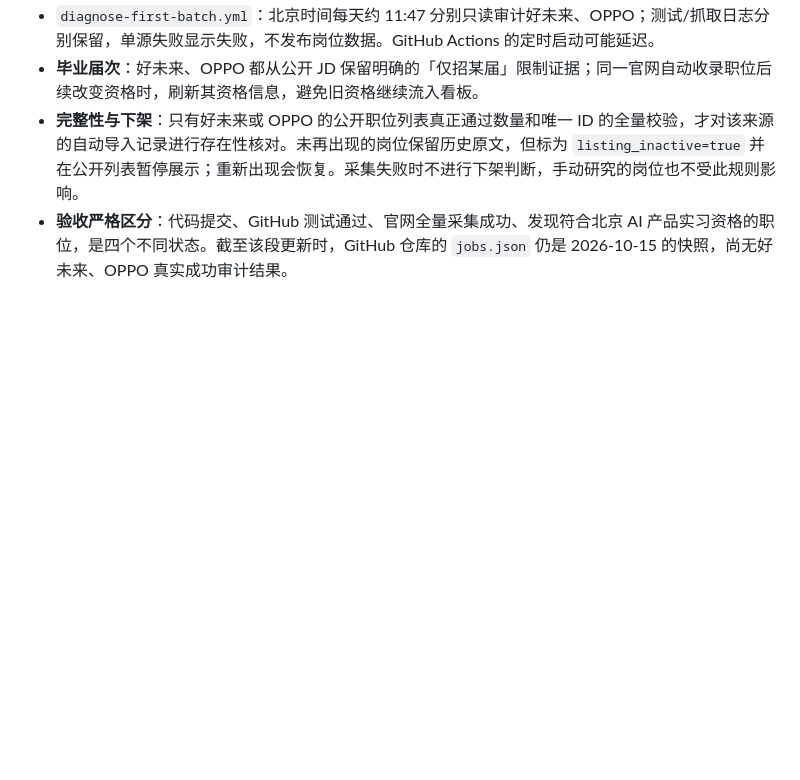
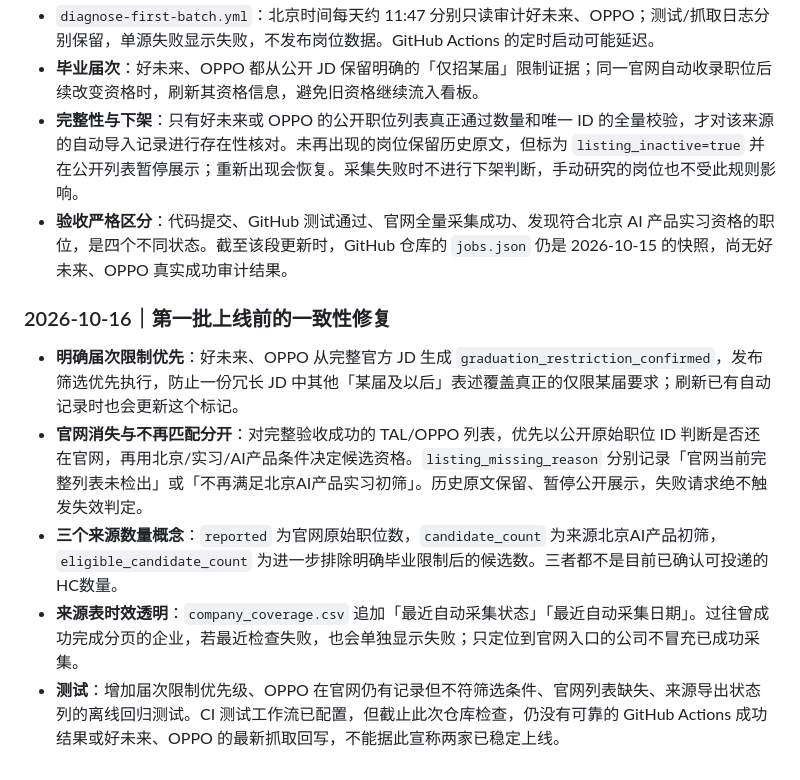
Before and after one commit to a853255726-liu/ai-product-intern-radar, a Markdown page: README.md, the part around the change. GitHub-like rendering; blank space fills up the shorter version.

Commit message:
docs: record source freshness and eligibility safeguards [refresh:batch1]

```diff
--- a/README.md
+++ b/README.md
@@ -277,3 +277,11 @@ GitHub Actions 配置：`.github/workflows/site.yml`；每日自动更新和网
 - **毕业届次**：好未来、OPPO 都从公开 JD 保留明确的「仅招某届」限制证据；同一官网自动收录职位后续改变资格时，刷新其资格信息，避免旧资格继续流入看板。
 - **完整性与下架**：只有好未来或 OPPO 的公开职位列表真正通过数量和唯一 ID 的全量校验，才对该来源的自动导入记录进行存在性核对。未再出现的岗位保留历史原文，但标为 `listing_inactive=true` 并在公开列表暂停展示；重新出现会恢复。采集失败时不进行下架判断，手动研究的岗位也不受此规则影响。
 - **验收严格区分**：代码提交、GitHub 测试通过、官网全量采集成功、发现符合北京 AI 产品实习资格的职位，是四个不同状态。截至该段更新时，GitHub 仓库的 `jobs.json` 仍是 2026-10-15 的快照，尚无好未来、OPPO 真实成功审计结果。
+
+### 2026-10-16｜第一批上线前的一致性修复
+
+- **明确届次限制优先**：好未来、OPPO 从完整官方 JD 生成 `graduation_restriction_confirmed`，发布筛选优先执行，防止一份冗长 JD 中其他「某届及以后」表述覆盖真正的仅限某届要求；刷新已有自动记录时也会更新这个标记。
+- **官网消失与不再匹配分开**：对完整验收成功的 TAL/OPPO 列表，优先以公开原始职位 ID 判断是否还在官网，再用北京/实习/AI产品条件决定候选资格。`listing_missing_reason` 分别记录「官网当前完整列表未检出」或「不再满足北京AI产品实习初筛」。历史原文保留、暂停公开展示，失败请求绝不触发失效判定。
+- **三个来源数量概念**：`reported` 为官网原始职位数，`candidate_count` 为来源北京AI产品初筛，`eligible_candidate_count` 为进一步排除明确毕业限制后的候选数。三者都不是目前已确认可投递的HC数量。
+- **来源表时效透明**：`company_coverage.csv` 追加「最近自动采集状态」「最近自动采集日期」。过往曾成功完成分页的企业，若最近检查失败，也会单独显示失败；只定位到官网入口的公司不冒充已成功采集。
+- **测试**：增加届次限制优先级、OPPO 在官网仍有记录但不符筛选条件、官网列表缺失、来源导出状态列的离线回归测试。CI 测试工作流已配置，但截止此次仓库检查，仍没有可靠的 GitHub Actions 成功结果或好未来、OPPO 的最新抓取回写，不能据此宣称两家已稳定上线。
```
